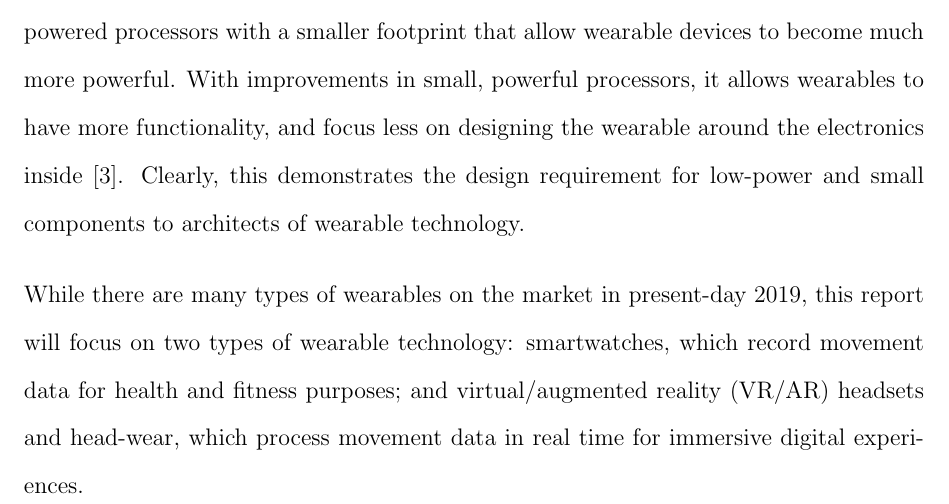
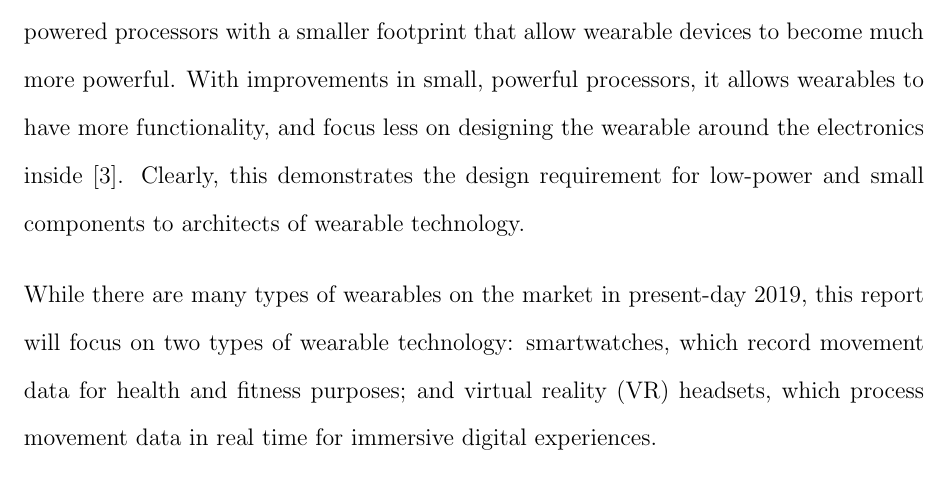
Before and after one commit to matthickey709/WearablesReport, a LaTeX document (FullReport.tex, which reads sections/intro.tex): part of page 4 of 19, cut so that both start at the same text. Compiled offline with pdfLaTeX.

Commit message:
removing AR

```diff
--- a/sections/intro.tex
+++ b/sections/intro.tex
@@ -13,5 +13,5 @@ the design requirement for low-power and small components to architects of weara
 
 While there are many types of wearables on the market in present-day 2019, this report will
 focus on two types of wearable technology: smartwatches, which record movement data
-for health and fitness purposes; and virtual/augmented reality (VR/AR) headsets
-and head-wear, which process movement data in real time for immersive digital experiences.
+for health and fitness purposes; and virtual reality (VR) headsets, which process
+movement data in real time for immersive digital experiences.
```
